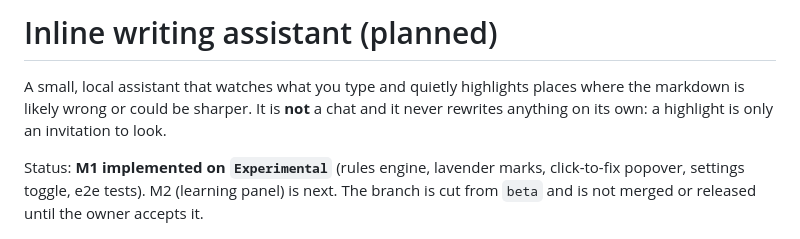
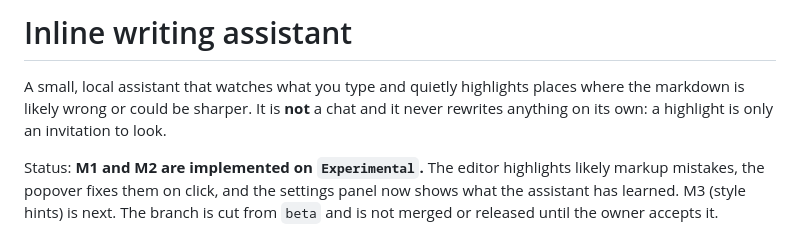
Before and after one commit to ShiDikALexey/KOCPAD, a Markdown page: docs/ASSISTANT.md, the part around one of its changes. Drawn GitHub-style.

```diff
--- a/docs/ASSISTANT.md
+++ b/docs/ASSISTANT.md
@@ -1,13 +1,13 @@
-# Inline writing assistant (planned)
+# Inline writing assistant
 
 A small, local assistant that watches what you type and quietly highlights places
 where the markdown is likely wrong or could be sharper. It is **not** a chat and
 it never rewrites anything on its own: a highlight is only an invitation to look.
 
-Status: **M1 implemented on `Experimental`** (rules engine, lavender marks,
-click-to-fix popover, settings toggle, e2e tests). M2 (learning panel) is next.
-The branch is cut from `beta` and is not merged or released until the owner
-accepts it.
+Status: **M1 and M2 are implemented on `Experimental`.** The editor highlights
+likely markup mistakes, the popover fixes them on click, and the settings panel now
+shows what the assistant has learned. M3 (style hints) is next. The branch is cut
+from `beta` and is not merged or released until the owner accepts it.
 
 ![Inline assistant: a missing space after ## is highlighted, the popover explains it and offers «Исправить / Игнорировать / Больше не предлагать»](screenshots/assistant.png)
 
```
Also changed, not shown: other parts of docs/ASSISTANT.md (+32 -35 lines), README.en.md (+15 -6 lines), README.md (+15 -7 lines), docs/screenshots/assistant-settings.png (added), 6 other files.
